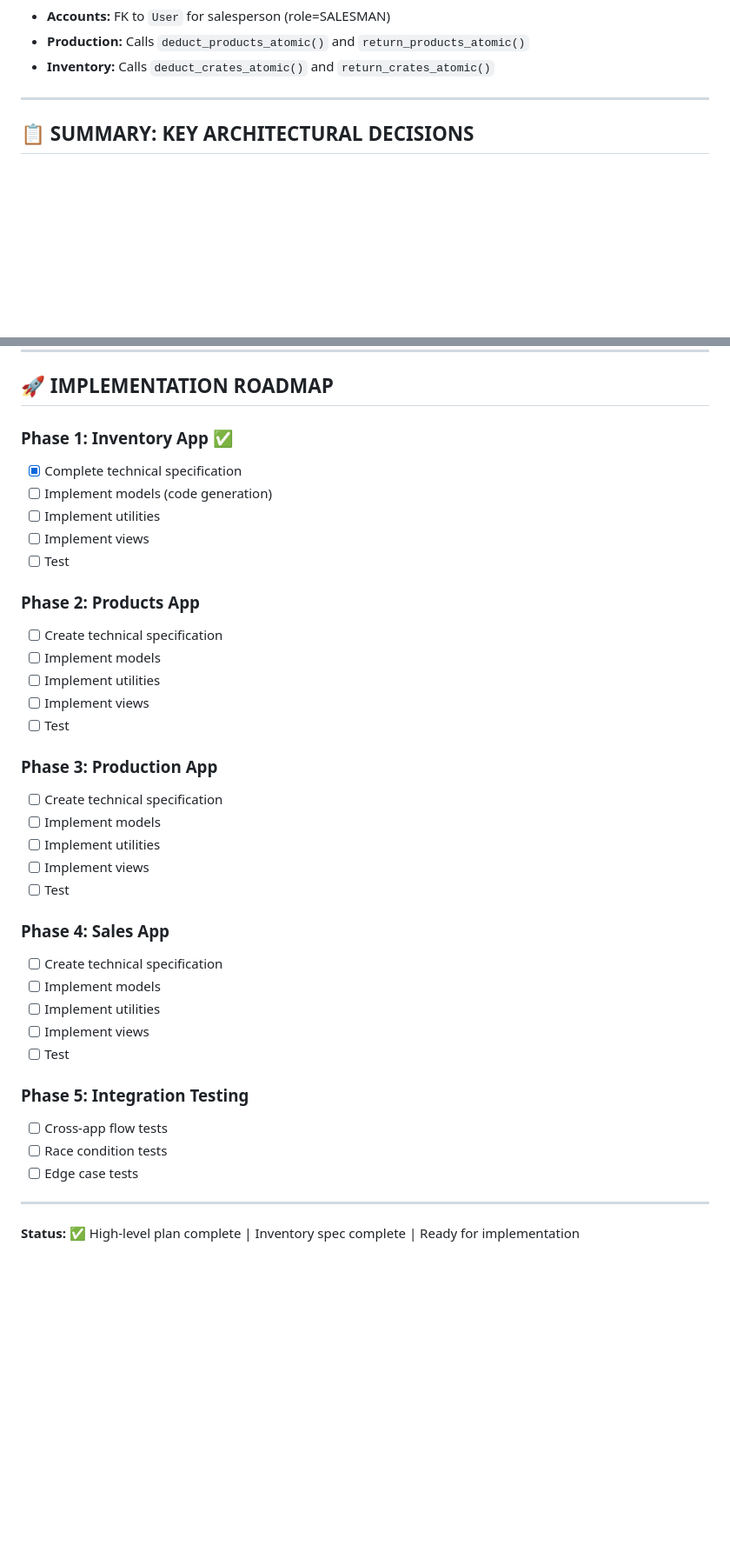
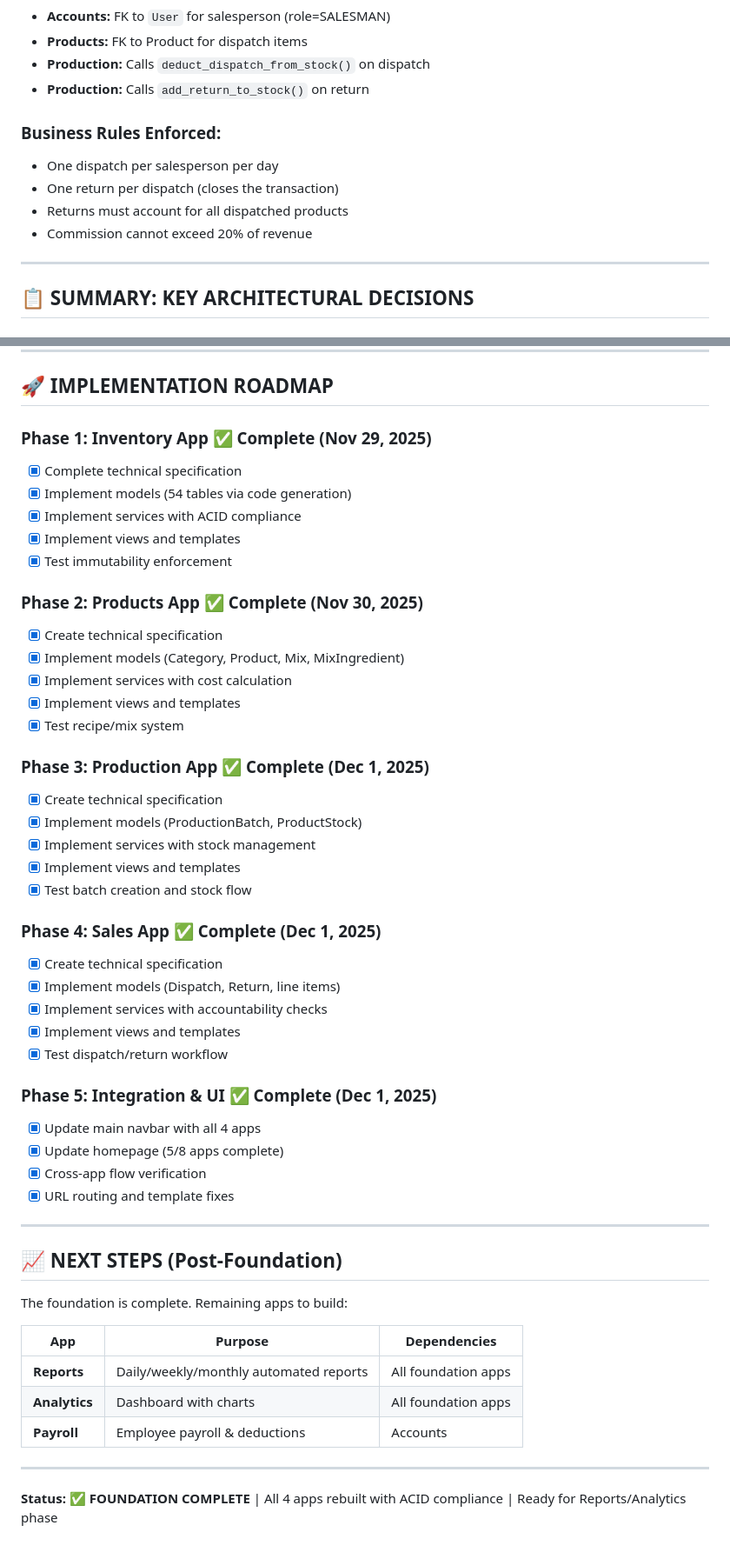
Before and after one commit to a-longshadow/Chesanto-Bakery-Management-System, a Markdown page: Docs/FOUNDATION_REFACTORING_PLAN.md, 2 parts joined by grey strips. Shown at 87% size. GitHub-like rendering; blank space fills up the shorter version.

```diff
--- a/Docs/FOUNDATION_REFACTORING_PLAN.md
+++ b/Docs/FOUNDATION_REFACTORING_PLAN.md
@@ -258,6 +299,13 @@ View (Show success/error to user)
 - **Accounts:** FK to `User` for salesperson (role=SALESMAN)
-- **Production:** Calls `deduct_products_atomic()` and `return_products_atomic()`
-- **Inventory:** Calls `deduct_crates_atomic()` and `return_crates_atomic()`
+- **Products:** FK to Product for dispatch items
+- **Production:** Calls `deduct_dispatch_from_stock()` on dispatch
+- **Production:** Calls `add_return_to_stock()` on return
+
+### **Business Rules Enforced:**
+- One dispatch per salesperson per day
+- One return per dispatch (closes the transaction)
+- Returns must account for all dispatched products
+- Commission cannot exceed 20% of revenue
 
 ---
 
@@ -297,39 +345,52 @@ View (Show success/error to user)
 
 ## 🚀 **IMPLEMENTATION ROADMAP**
 
-### **Phase 1: Inventory App** ✅
+### **Phase 1: Inventory App** ✅ Complete (Nov 29, 2025)
 - [x] Complete technical specification
-- [ ] Implement models (code generation)
-- [ ] Implement utilities
-- [ ] Implement views
-- [ ] Test
+- [x] Implement models (54 tables via code generation)
+- [x] Implement services with ACID compliance
+- [x] Implement views and templates
+- [x] Test immutability enforcement
 
-### **Phase 2: Products App**
-- [ ] Create technical specification
-- [ ] Implement models
-- [ ] Implement utilities
-- [ ] Implement views
-- [ ] Test
+### **Phase 2: Products App** ✅ Complete (Nov 30, 2025)
+- [x] Create technical specification
+- [x] Implement models (Category, Product, Mix, MixIngredient)
+- [x] Implement services with cost calculation
+- [x] Implement views and templates
+- [x] Test recipe/mix system
 
-### **Phase 3: Production App**
-- [ ] Create technical specification
-- [ ] Implement models
-- [ ] Implement utilities
-- [ ] Implement views
-- [ ] Test
+### **Phase 3: Production App** ✅ Complete (Dec 1, 2025)
+- [x] Create technical specification
+- [x] Implement models (ProductionBatch, ProductStock)
+- [x] Implement services with stock management
+- [x] Implement views and templates
+- [x] Test batch creation and stock flow
 
-### **Phase 4: Sales App**
-- [ ] Create technical specification
-- [ ] Implement models
-- [ ] Implement utilities
-- [ ] Implement views
-- [ ] Test
+### **Phase 4: Sales App** ✅ Complete (Dec 1, 2025)
+- [x] Create technical specification
+- [x] Implement models (Dispatch, Return, line items)
+- [x] Implement services with accountability checks
+- [x] Implement views and templates
+- [x] Test dispatch/return workflow
 
-### **Phase 5: Integration Testing**
-- [ ] Cross-app flow tests
-- [ ] Race condition tests
-- [ ] Edge case tests
+### **Phase 5: Integration & UI** ✅ Complete (Dec 1, 2025)
+- [x] Update main navbar with all 4 apps
+- [x] Update homepage (5/8 apps complete)
+- [x] Cross-app flow verification
+- [x] URL routing and template fixes
 
 ---
 
-**Status:** ✅ High-level plan complete | Inventory spec complete | Ready for implementation
+## 📈 **NEXT STEPS (Post-Foundation)**
+
+The foundation is complete. Remaining apps to build:
+
+| App | Purpose | Dependencies |
+|-----|---------|--------------|
+| **Reports** | Daily/weekly/monthly automated reports | All foundation apps |
+| **Analytics** | Dashboard with charts | All foundation apps |
+| **Payroll** | Employee payroll & deductions | Accounts |
+
+---
+
+**Status:** ✅ **FOUNDATION COMPLETE** | All 4 apps rebuilt with ACID compliance | Ready for Reports/Analytics phase
```
Also changed, not shown: other parts of Docs/FOUNDATION_REFACTORING_PLAN.md (+101 -60 lines).
